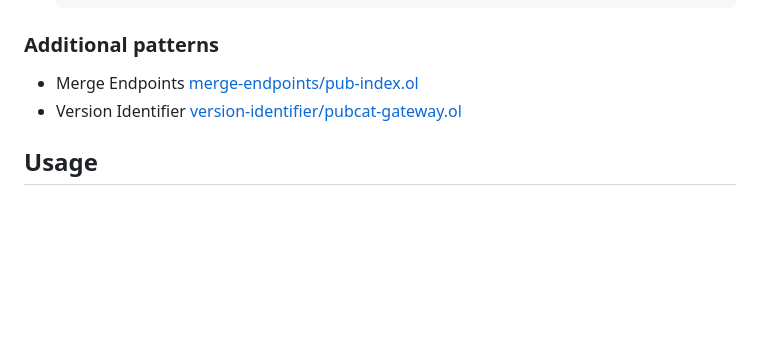
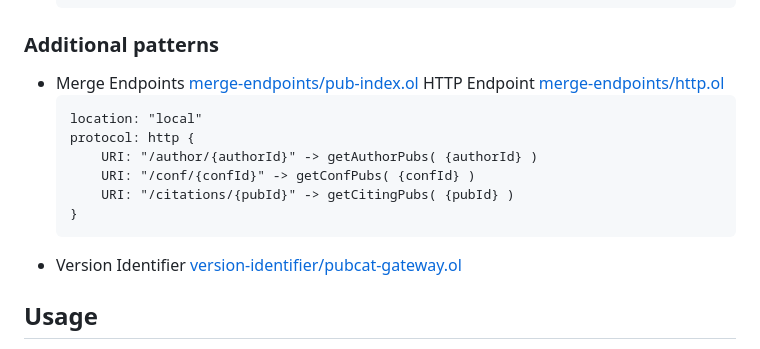
Before and after one commit to xpicox/emi-benchmark, a Markdown page: README.md, the part around the change. Drawn GitHub-style; blank space fills up the shorter version.

Commit message:
describe http endpoint

````diff
--- a/README.md
+++ b/README.md
@@ -90,6 +90,15 @@ interface PubCatWithAPIKeyInterface {
     ```
 ### Additional patterns
 - Merge Endpoints [merge-endpoints/pub-index.ol](merge-endpoints/pub-index.ol)
+  HTTP Endpoint [merge-endpoints/http.ol](merge-endpoints/http.ol)
+  ```jolie
+  location: "local"
+  protocol: http {
+      URI: "/author/{authorId}" -> getAuthorPubs( {authorId} )
+      URI: "/conf/{confId}" -> getConfPubs( {confId} )
+      URI: "/citations/{pubId}" -> getCitingPubs( {pubId} )
+  }
+  ```
 - Version Identifier [version-identifier/pubcat-gateway.ol](version-identifier/pubcat-gateway.ol)
 
 ## Usage
````
